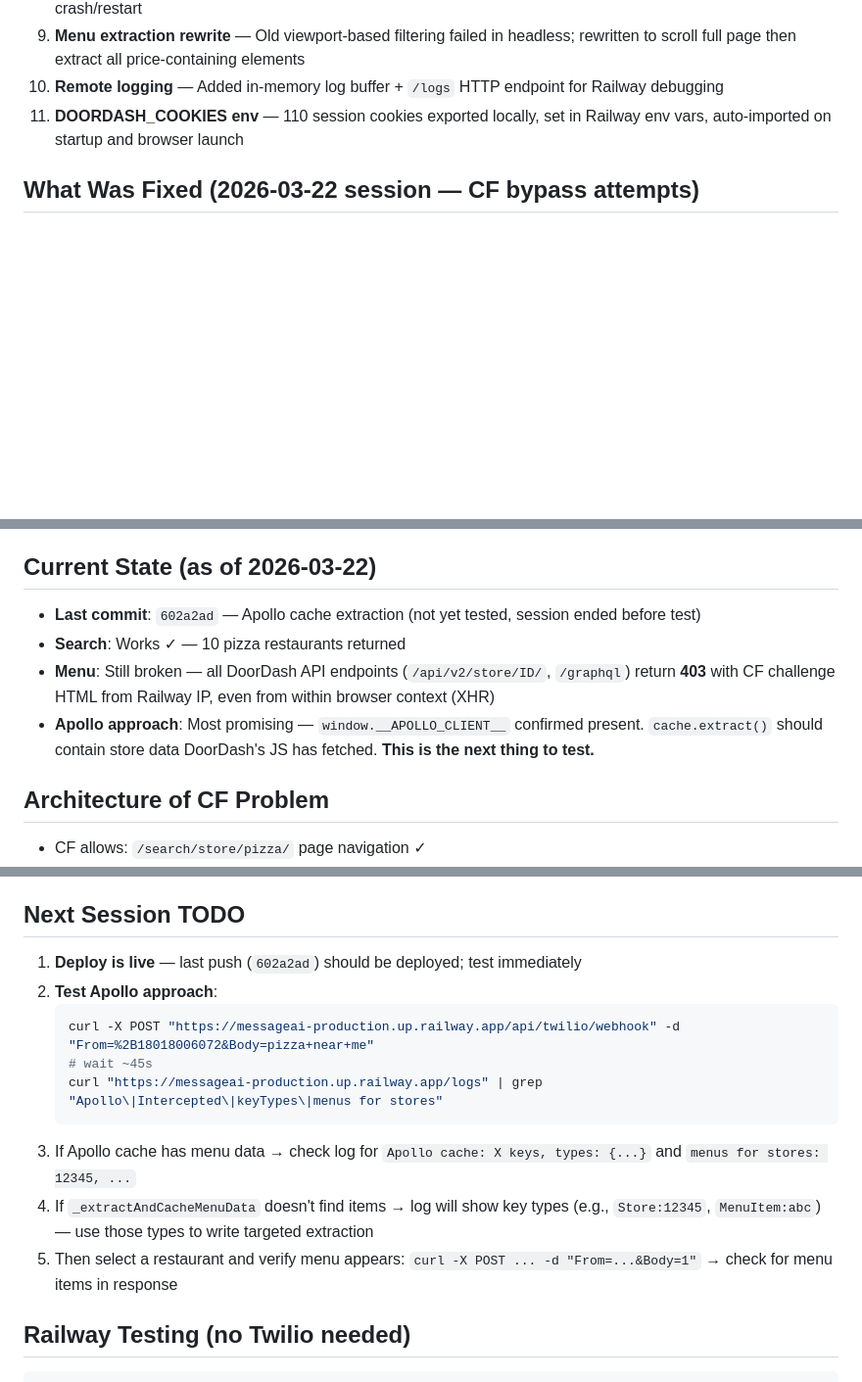
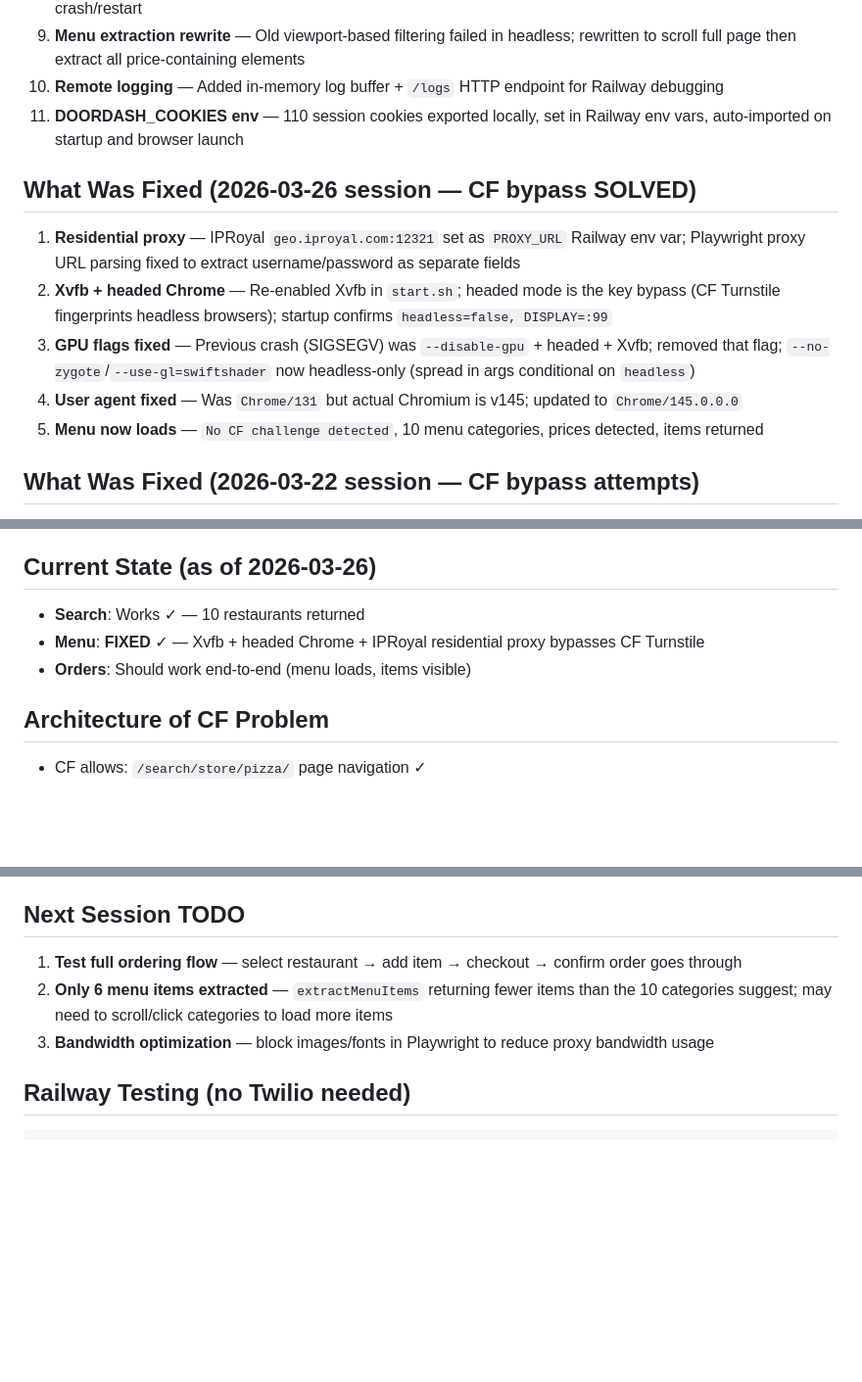
Before and after one commit to hatchatcha9/MessageAI, a Markdown page: CLAUDE.md, 3 parts joined by grey strips. Shown at 98% size. Drawn GitHub-style; blank space fills up the shorter version.

Commit message:
Update CLAUDE.md: CF bypass solved via Xvfb + headed Chrome + residential proxy

````diff
--- a/CLAUDE.md
+++ b/CLAUDE.md
@@ -116,6 +116,13 @@ Test via browser at http://localhost:3000 (SMS simulator UI).
 10. **Remote logging** — Added in-memory log buffer + `/logs` HTTP endpoint for Railway debugging
 11. **DOORDASH_COOKIES env** — 110 session cookies exported locally, set in Railway env vars, auto-imported on startup and browser launch
 
+## What Was Fixed (2026-03-26 session — CF bypass SOLVED)
+1. **Residential proxy** — IPRoyal `geo.iproyal.com:12321` set as `PROXY_URL` Railway env var; Playwright proxy URL parsing fixed to extract username/password as separate fields
+2. **Xvfb + headed Chrome** — Re-enabled Xvfb in `start.sh`; headed mode is the key bypass (CF Turnstile fingerprints headless browsers); startup confirms `headless=false, DISPLAY=:99`
+3. **GPU flags fixed** — Previous crash (SIGSEGV) was `--disable-gpu` + headed + Xvfb; removed that flag; `--no-zygote`/`--use-gl=swiftshader` now headless-only (spread in args conditional on `headless`)
+4. **User agent fixed** — Was `Chrome/131` but actual Chromium is v145; updated to `Chrome/145.0.0.0`
+5. **Menu now loads** — `No CF challenge detected`, 10 menu categories, prices detected, items returned
+
 ## What Was Fixed (2026-03-22 session — CF bypass attempts)
 1. **Xvfb / headed Chrome disabled** — `start.sh` reverted to headless mode; headed Chrome under Xvfb crashes with SIGSEGV in compositor (`--disable-gpu` causes null pointer deref in rendering pipeline)
 2. **Log buffer increased** — 300 → 2000 lines in server.js
@@ -130,11 +137,10 @@ Test via browser at http://localhost:3000 (SMS simulator UI).
 11. **Apollo Client found** — `window.__APOLLO_CLIENT__` exists! DoorDash uses Apollo GraphQL client
 12. **Apollo cache extraction** — `_extractAndCacheMenuData()` added; called on Apollo `cache.extract()` after search results load; walks the cache tree looking for store ID + menus/featured_items
 
-## Current State (as of 2026-03-22)
-- **Last commit**: `602a2ad` — Apollo cache extraction (not yet tested, session ended before test)
-- **Search**: Works ✓ — 10 pizza restaurants returned
-- **Menu**: Still broken — all DoorDash API endpoints (`/api/v2/store/ID/`, `/graphql`) return **403** with CF challenge HTML from Railway IP, even from within browser context (XHR)
-- **Apollo approach**: Most promising — `window.__APOLLO_CLIENT__` confirmed present. `cache.extract()` should contain store data DoorDash's JS has fetched. **This is the next thing to test.**
+## Current State (as of 2026-03-26)
+- **Search**: Works ✓ — 10 restaurants returned
+- **Menu**: **FIXED** ✓ — Xvfb + headed Chrome + IPRoyal residential proxy bypasses CF Turnstile
+- **Orders**: Should work end-to-end (menu loads, items visible)
 
 ## Architecture of CF Problem
 - CF allows: `/search/store/pizza/` page navigation ✓
@@ -145,16 +151,9 @@ Test via browser at http://localhost:3000 (SMS simulator UI).
 - **Key**: Extract Apollo cache after search — no new requests needed
 
 ## Next Session TODO
-1. **Deploy is live** — last push (`602a2ad`) should be deployed; test immediately
-2. **Test Apollo approach**:
-   ```bash
-   curl -X POST "https://messageai-production.up.railway.app/api/twilio/webhook" -d "From=%2B18018006072&Body=pizza+near+me"
-   # wait ~45s
-   curl "https://messageai-production.up.railway.app/logs" | grep "Apollo\|Intercepted\|keyTypes\|menus for stores"
-   ```
-3. If Apollo cache has menu data → check log for `Apollo cache: X keys, types: {...}` and `menus for stores: 12345, ...`
-4. If `_extractAndCacheMenuData` doesn't find items → log will show key types (e.g., `Store:12345`, `MenuItem:abc`) — use those types to write targeted extraction
-5. Then select a restaurant and verify menu appears: `curl -X POST ... -d "From=...&Body=1"` → check for menu items in response
+1. **Test full ordering flow** — select restaurant → add item → checkout → confirm order goes through
+2. **Only 6 menu items extracted** — `extractMenuItems` returning fewer items than the 10 categories suggest; may need to scroll/click categories to load more items
+3. **Bandwidth optimization** — block images/fonts in Playwright to reduce proxy bandwidth usage
 
 ## Railway Testing (no Twilio needed)
 ```bash
````
